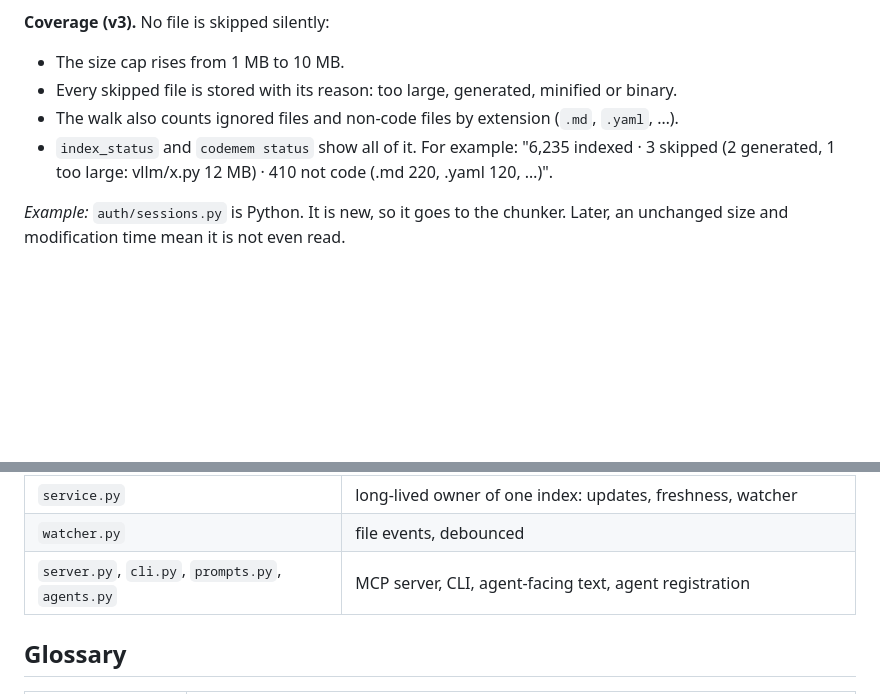
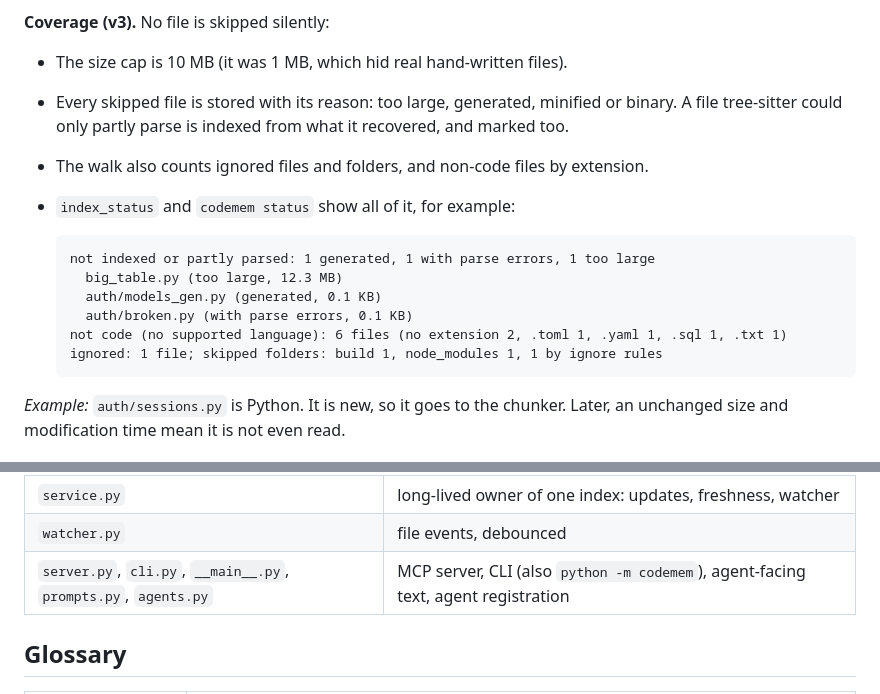
Before and after one commit to wyy1048576/codemem, a Markdown page: docs/architecture.md, 2 parts joined by grey strips. GitHub-like rendering; blank space fills up the shorter version.

````diff
--- a/docs/architecture.md
+++ b/docs/architecture.md
@@ -111,11 +111,20 @@ C++ (with CUDA `.cu`). A `.h` file is C unless it uses C++ syntax.
 - minified JS/TS (any line over 5,000 characters).
 
 **Coverage (v3).** No file is skipped silently:
-- The size cap rises from 1 MB to 10 MB.
-- Every skipped file is stored with its reason: too large, generated, minified or binary.
-- The walk also counts ignored files and non-code files by extension (`.md`, `.yaml`, …).
-- `index_status` and `codemem status` show all of it. For example: "6,235 indexed · 3 skipped
-  (2 generated, 1 too large: vllm/x.py 12 MB) · 410 not code (.md 220, .yaml 120, …)".
+- The size cap is 10 MB (it was 1 MB, which hid real hand-written files).
+- Every skipped file is stored with its reason: too large, generated, minified or binary. A file
+  tree-sitter could only partly parse is indexed from what it recovered, and marked too.
+- The walk also counts ignored files and folders, and non-code files by extension.
+- `index_status` and `codemem status` show all of it, for example:
+
+  ```
+  not indexed or partly parsed: 1 generated, 1 with parse errors, 1 too large
+    big_table.py (too large, 12.3 MB)
+    auth/models_gen.py (generated, 0.1 KB)
+    auth/broken.py (with parse errors, 0.1 KB)
+  not code (no supported language): 6 files (no extension 2, .toml 1, .yaml 1, .sql 1, .txt 1)
+  ignored: 1 file; skipped folders: build 1, node_modules 1, 1 by ignore rules
+  ```
 
 *Example:* `auth/sessions.py` is Python. It is new, so it goes to the chunker. Later, an
 unchanged size and modification time mean it is not even read.
@@ -473,7 +482,7 @@ of a large repo needs a CUDA GPU or an embedding API. Updates after that are sma
 | `search.py`, `render.py` | hybrid search and cards |
 | `service.py` | long-lived owner of one index: updates, freshness, watcher |
 | `watcher.py` | file events, debounced |
-| `server.py`, `cli.py`, `prompts.py`, `agents.py` | MCP server, CLI, agent-facing text, agent registration |
+| `server.py`, `cli.py`, `__main__.py`, `prompts.py`, `agents.py` | MCP server, CLI (also `python -m codemem`), agent-facing text, agent registration |
 
 ## Glossary
 
````
Also changed, not shown: docs/data-model.md (+3 -1 lines), docs/decisions.md (+4 -2 lines).
